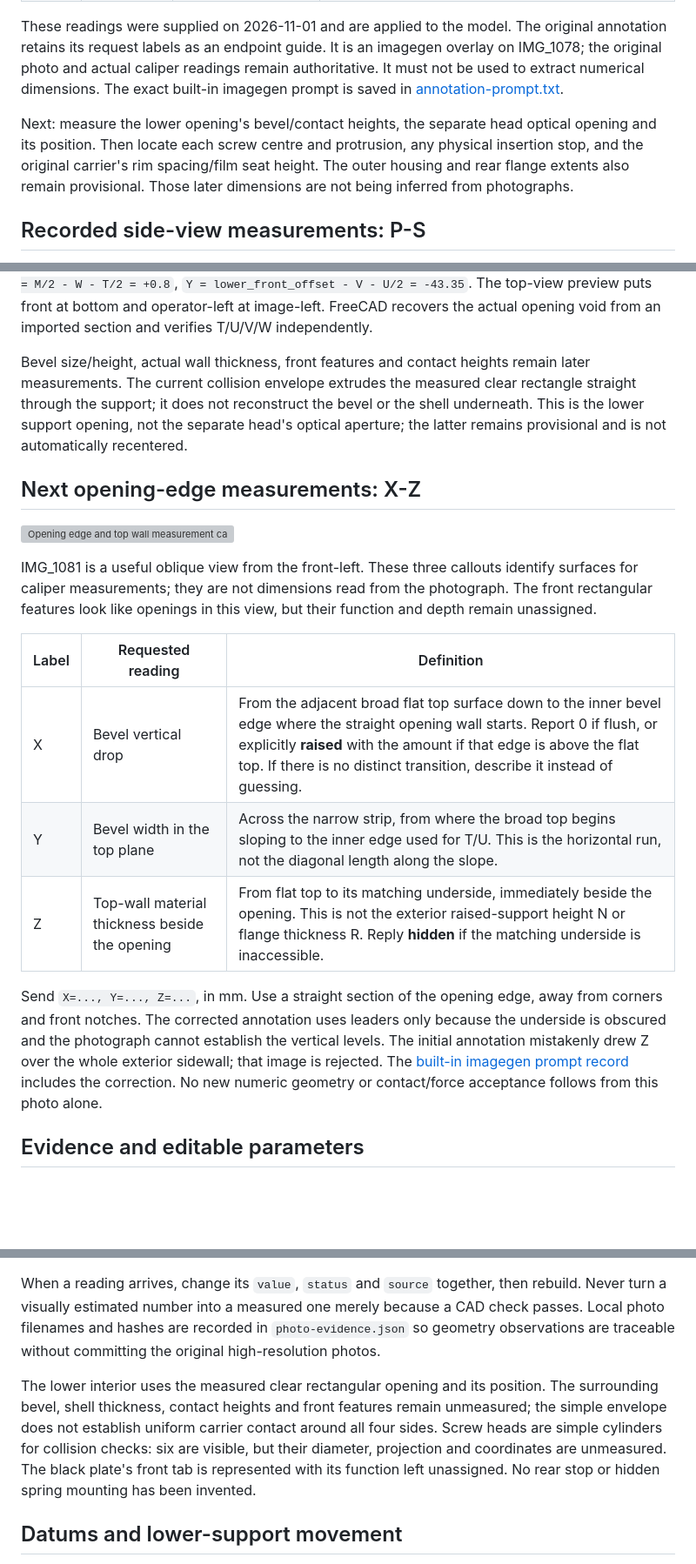
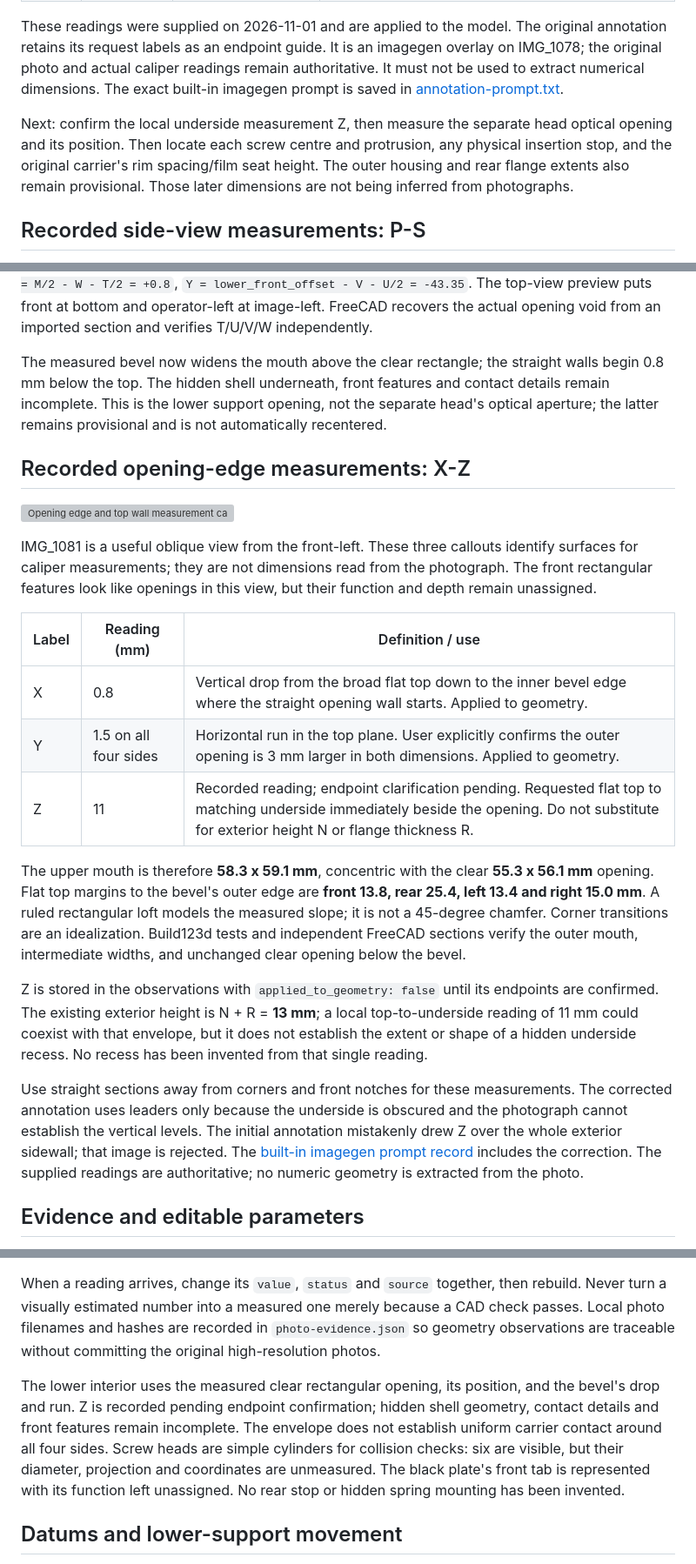
Before and after one commit to karlsander/paper-slot-processor, a Markdown page: docs/durst-c35-interface/README.md, 3 parts joined by grey strips. Shown at 87% size. Drawn GitHub-style; blank space fills up the shorter version; grey boxes are pictures that could not be loaded.

Commit message:
Model measured lower-opening bevel and verify imported sections

```diff
--- a/docs/durst-c35-interface/README.md
+++ b/docs/durst-c35-interface/README.md
@@ -19,7 +19,7 @@ These labels are new and do not reuse the earlier A-K sheet. The previous **C /
 
 These readings were supplied on 2026-11-01 and are applied to the model. The original annotation retains its request labels as an endpoint guide. It is an imagegen overlay on IMG_1078; the original photo and actual caliper readings remain authoritative. It must not be used to extract numerical dimensions. The exact built-in imagegen prompt is saved in [annotation-prompt.txt](annotation-prompt.txt).
 
-Next: measure the lower opening's bevel/contact heights, the separate head optical opening and its position. Then locate each screw centre and protrusion, any physical insertion stop, and the original carrier's rim spacing/film seat height. The outer housing and rear flange extents also remain provisional. Those later dimensions are not being inferred from photographs.
+Next: confirm the local underside measurement Z, then measure the separate head optical opening and its position. Then locate each screw centre and protrusion, any physical insertion stop, and the original carrier's rim spacing/film seat height. The outer housing and rear flange extents also remain provisional. Those later dimensions are not being inferred from photographs.
 
 ## Recorded side-view measurements: P-S
 
@@ -57,21 +57,25 @@ T and U now replace the old 74 x 68 mm centred clearance proxy. Margins to the i
 
 The earlier X-axis wording was inconsistent with a right-handed CAD frame. With Y toward the operator and Z upward, **positive X points to operator-left**. Previous geometry was laterally symmetric; no existing asymmetric feature was moved. The measured opening is now located at `X = M/2 - W - T/2 = +0.8`, `Y = lower_front_offset - V - U/2 = -43.35`. The top-view preview puts front at bottom and operator-left at image-left. FreeCAD recovers the actual opening void from an imported section and verifies T/U/V/W independently.
 
-Bevel size/height, actual wall thickness, front features and contact heights remain later measurements. The current collision envelope extrudes the measured clear rectangle straight through the support; it does not reconstruct the bevel or the shell underneath. This is the lower support opening, not the separate head's optical aperture; the latter remains provisional and is not automatically recentered.
+The measured bevel now widens the mouth above the clear rectangle; the straight walls begin 0.8 mm below the top. The hidden shell underneath, front features and contact details remain incomplete. This is the lower support opening, not the separate head's optical aperture; the latter remains provisional and is not automatically recentered.
 
-## Next opening-edge measurements: X-Z
+## Recorded opening-edge measurements: X-Z
 
 ![Opening edge and top wall measurement callouts](measurements-X-Z.png)
 
 IMG_1081 is a useful oblique view from the front-left. These three callouts identify surfaces for caliper measurements; they are not dimensions read from the photograph. The front rectangular features look like openings in this view, but their function and depth remain unassigned.
 
-| Label | Requested reading | Definition |
+| Label | Reading (mm) | Definition / use |
 | --- | --- | --- |
-| X | Bevel vertical drop | From the adjacent broad flat top surface down to the inner bevel edge where the straight opening wall starts. Report 0 if flush, or explicitly **raised** with the amount if that edge is above the flat top. If there is no distinct transition, describe it instead of guessing. |
-| Y | Bevel width in the top plane | Across the narrow strip, from where the broad top begins sloping to the inner edge used for T/U. This is the horizontal run, not the diagonal length along the slope. |
-| Z | Top-wall material thickness beside the opening | From flat top to its matching underside, immediately beside the opening. This is not the exterior raised-support height N or flange thickness R. Reply **hidden** if the matching underside is inaccessible. |
+| X | 0.8 | Vertical drop from the broad flat top down to the inner bevel edge where the straight opening wall starts. Applied to geometry. |
+| Y | 1.5 on all four sides | Horizontal run in the top plane. User explicitly confirms the outer opening is 3 mm larger in both dimensions. Applied to geometry. |
+| Z | 11 | Recorded reading; endpoint clarification pending. Requested flat top to matching underside immediately beside the opening. Do not substitute for exterior height N or flange thickness R. |
 
-Send `X=..., Y=..., Z=...`, in mm. Use a straight section of the opening edge, away from corners and front notches. The corrected annotation uses leaders only because the underside is obscured and the photograph cannot establish the vertical levels. The initial annotation mistakenly drew Z over the whole exterior sidewall; that image is rejected. The [built-in imagegen prompt record](bevel-annotation-prompts.txt) includes the correction. No new numeric geometry or contact/force acceptance follows from this photo alone.
+The upper mouth is therefore **58.3 x 59.1 mm**, concentric with the clear **55.3 x 56.1 mm** opening. Flat top margins to the bevel's outer edge are **front 13.8, rear 25.4, left 13.4 and right 15.0 mm**. A ruled rectangular loft models the measured slope; it is not a 45-degree chamfer. Corner transitions are an idealization. Build123d tests and independent FreeCAD sections verify the outer mouth, intermediate widths, and unchanged clear opening below the bevel.
+
+Z is stored in the observations with `applied_to_geometry: false` until its endpoints are confirmed. The existing exterior height is N + R = **13 mm**; a local top-to-underside reading of 11 mm could coexist with that envelope, but it does not establish the extent or shape of a hidden underside recess. No recess has been invented from that single reading.
+
+Use straight sections away from corners and front notches for these measurements. The corrected annotation uses leaders only because the underside is obscured and the photograph cannot establish the vertical levels. The initial annotation mistakenly drew Z over the whole exterior sidewall; that image is rejected. The [built-in imagegen prompt record](bevel-annotation-prompts.txt) includes the correction. The supplied readings are authoritative; no numeric geometry is extracted from the photo.
 
 ## Evidence and editable parameters
 
@@ -79,7 +83,7 @@ Send `X=..., Y=..., Z=...`, in mm. Use a straight section of the opening edge, a
 
 When a reading arrives, change its `value`, `status` and `source` together, then rebuild. Never turn a visually estimated number into a measured one merely because a CAD check passes. Local photo filenames and hashes are recorded in `photo-evidence.json` so geometry observations are traceable without committing the original high-resolution photos.
 
-The lower interior uses the measured clear rectangular opening and its position. The surrounding bevel, shell thickness, contact heights and front features remain unmeasured; the simple envelope does not establish uniform carrier contact around all four sides. Screw heads are simple cylinders for collision checks: six are visible, but their diameter, projection and coordinates are unmeasured. The black plate's front tab is represented with its function left unassigned. No rear stop or hidden spring mounting has been invented.
+The lower interior uses the measured clear rectangular opening, its position, and the bevel's drop and run. Z is recorded pending endpoint confirmation; hidden shell geometry, contact details and front features remain incomplete. The envelope does not establish uniform carrier contact around all four sides. Screw heads are simple cylinders for collision checks: six are visible, but their diameter, projection and coordinates are unmeasured. The black plate's front tab is represented with its function left unassigned. No rear stop or hidden spring mounting has been invented.
 
 ## Datums and lower-support movement
 
```
Also changed, not shown: other parts of docs/durst-c35-interface/README.md (+1 -1 lines), docs/durst-c35-interface/model-preview.png, 10 other files.
